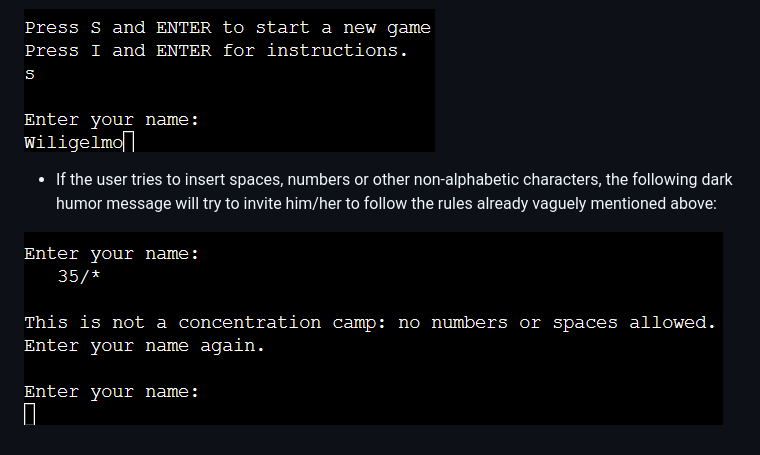
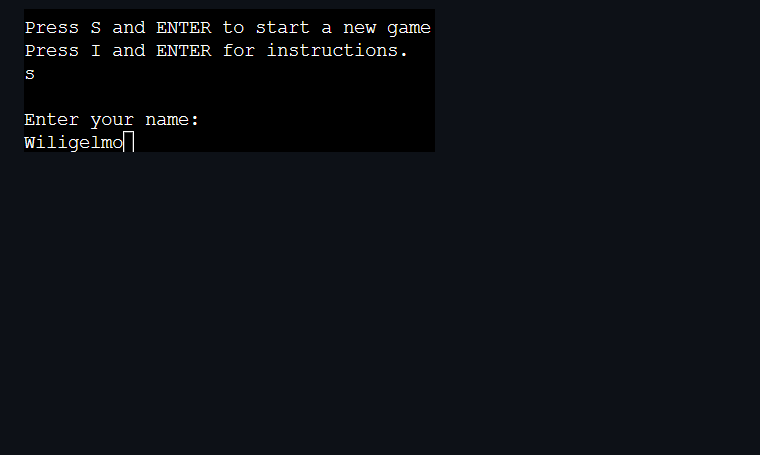
Before and after one commit to Gianlooca/the_hangedman, a Markdown page: README.md, the part around the change. GitHub-like rendering; blank space fills up the shorter version.

Commit message:
Change Ask Username chapter content in README

```diff
--- a/README.md
+++ b/README.md
@@ -163,7 +163,3 @@ A design feature is, in my personal sense of the word, also the way the game log
 - To be precise, after the user presses the letter "s/S", before a new game begins, the program asks his/her name. The user then will input the name, which from then on will be displayed with the first letter capitalised (no matter if the user actually had the consideration of writing it in that way):
 
 ![Ask Username Screenshot](docs/features/ask-username-hangedman.png)
-
-- If the user tries to insert spaces, numbers or other non-alphabetic characters, the following dark humor message will try to invite him/her to follow the rules already vaguely mentioned above:
-
-![Ask Username Wrong Input Screenshot](docs/features/ask-username-wrong-hangedman.png)
```
